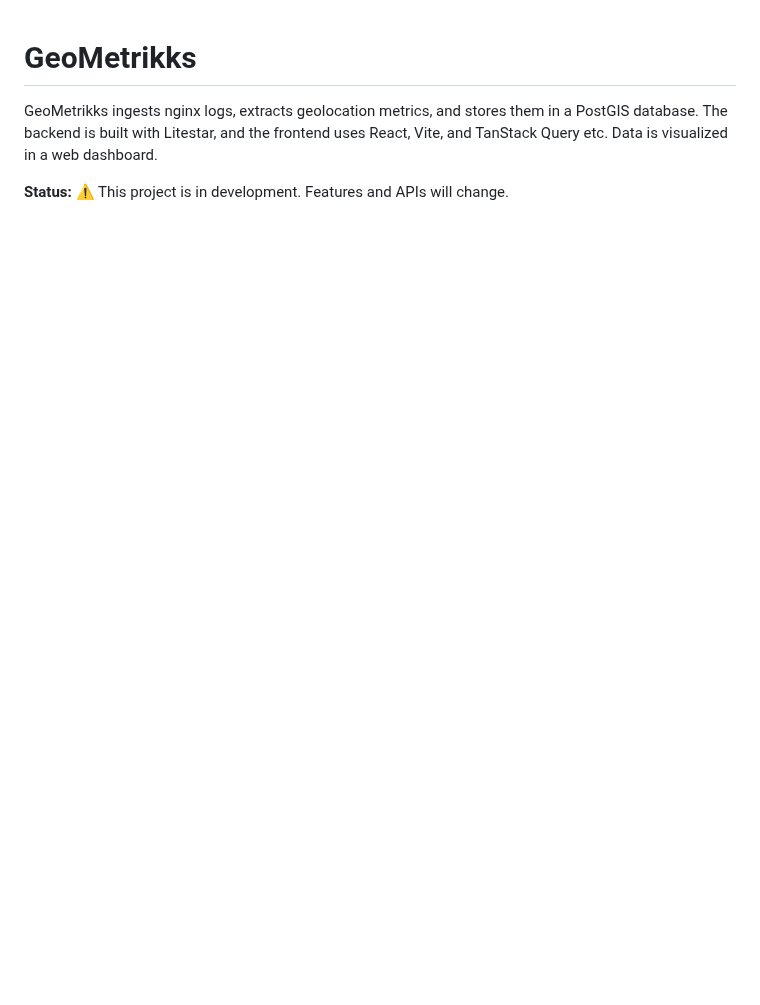
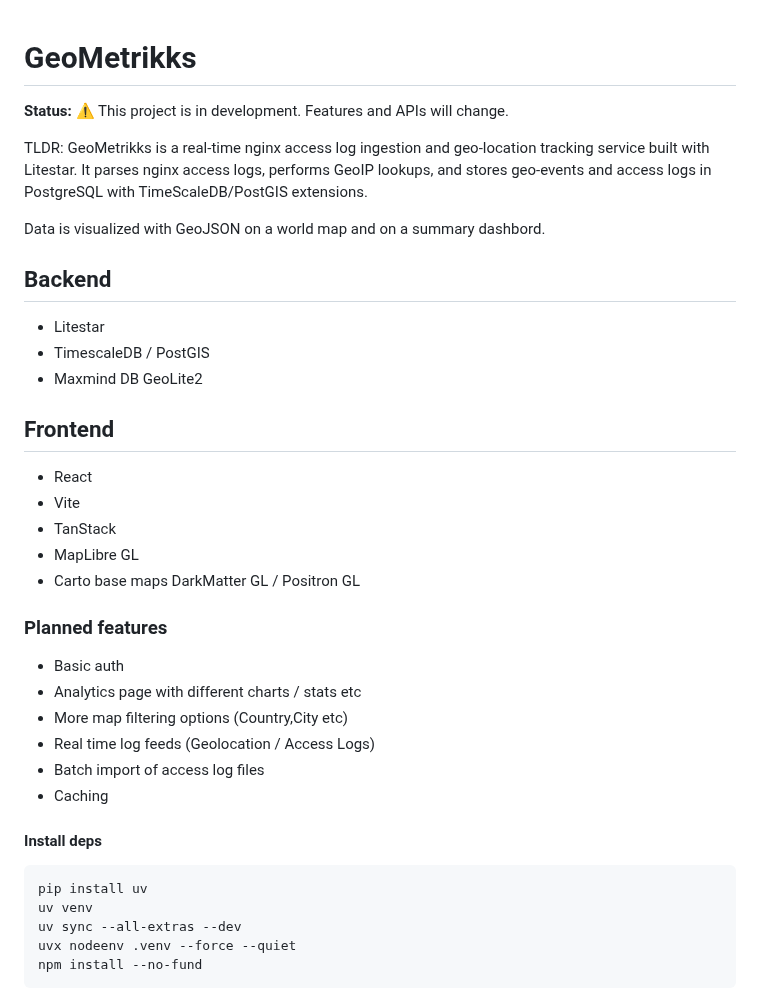
Before and after one commit to GilbN/geometrikks, a Markdown page: README.md, the part around one of its changes. Drawn GitHub-style; blank space fills up the shorter version.

Commit message:
Update readme Remove som packages from pyproject.toml Add geolite db Add screenshots

````diff
--- a/README.md
+++ b/README.md
@@ -1,5 +1,41 @@
 # GeoMetrikks
 
-GeoMetrikks ingests nginx logs, extracts geolocation metrics, and stores them in a PostGIS database. The backend is built with Litestar, and the frontend uses React, Vite, and TanStack Query etc. Data is visualized in a web dashboard.
+**Status:** ⚠️ This project is in development. Features and APIs will change.
 
-**Status:** ⚠️ This project is in development. Features and APIs will change.
+TLDR: GeoMetrikks is a real-time nginx access log ingestion and geo-location tracking service built with Litestar. It parses nginx access logs, performs GeoIP lookups, and stores geo-events and access logs in PostgreSQL with TimeScaleDB/PostGIS extensions.
+
+Data is visualized with GeoJSON on a world map and on a summary dashbord.
+
+## Backend
+
+- Litestar
+- TimescaleDB / PostGIS
+- Maxmind DB GeoLite2
+
+## Frontend
+
+- React
+- Vite
+- TanStack
+- MapLibre GL
+- Carto base maps DarkMatter GL / Positron GL
+
+### Planned features
+
+- Basic auth
+- Analytics page with different charts / stats etc
+- More map filtering options (Country,City etc)
+- Real time log feeds (Geolocation / Access Logs)
+- Batch import of access log files
+- Caching
+
+#### Install deps
+
+```
+pip install uv
+uv venv
+uv sync --all-extras --dev
+uvx nodeenv .venv --force --quiet
+npm install --no-fund
+```
+
````
Also changed, not shown: other parts of README.md (+13 -0 lines), TODOS.md (deleted, +0 -86 lines), data/screenshots/map.png (added), data/screenshots/overview.png (added), 8 other files.
